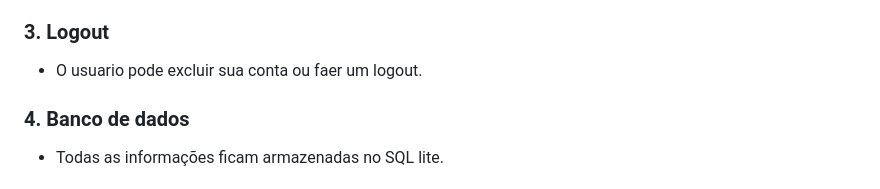
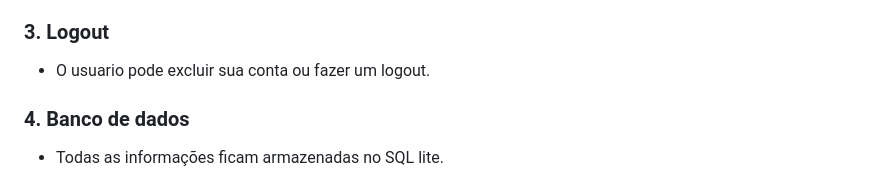
Before and after one commit to ViniciusTonholi/ProjetoProfTuratti, a Markdown page: README.md, the part around the change. Rendered like a GitHub page.

```diff
--- a/README.md
+++ b/README.md
@@ -29,7 +29,7 @@ O projeto possui as seguintes páginas principais:
 - Perimite que o usuario apague um registro feito.
 
 ### 3. Logout
-- O usuario pode excluir sua conta ou faer um logout.
+- O usuario pode excluir sua conta ou fazer um logout.
 
 ### 4. Banco de dados
 - Todas as informações ficam armazenadas no SQL lite.
```
